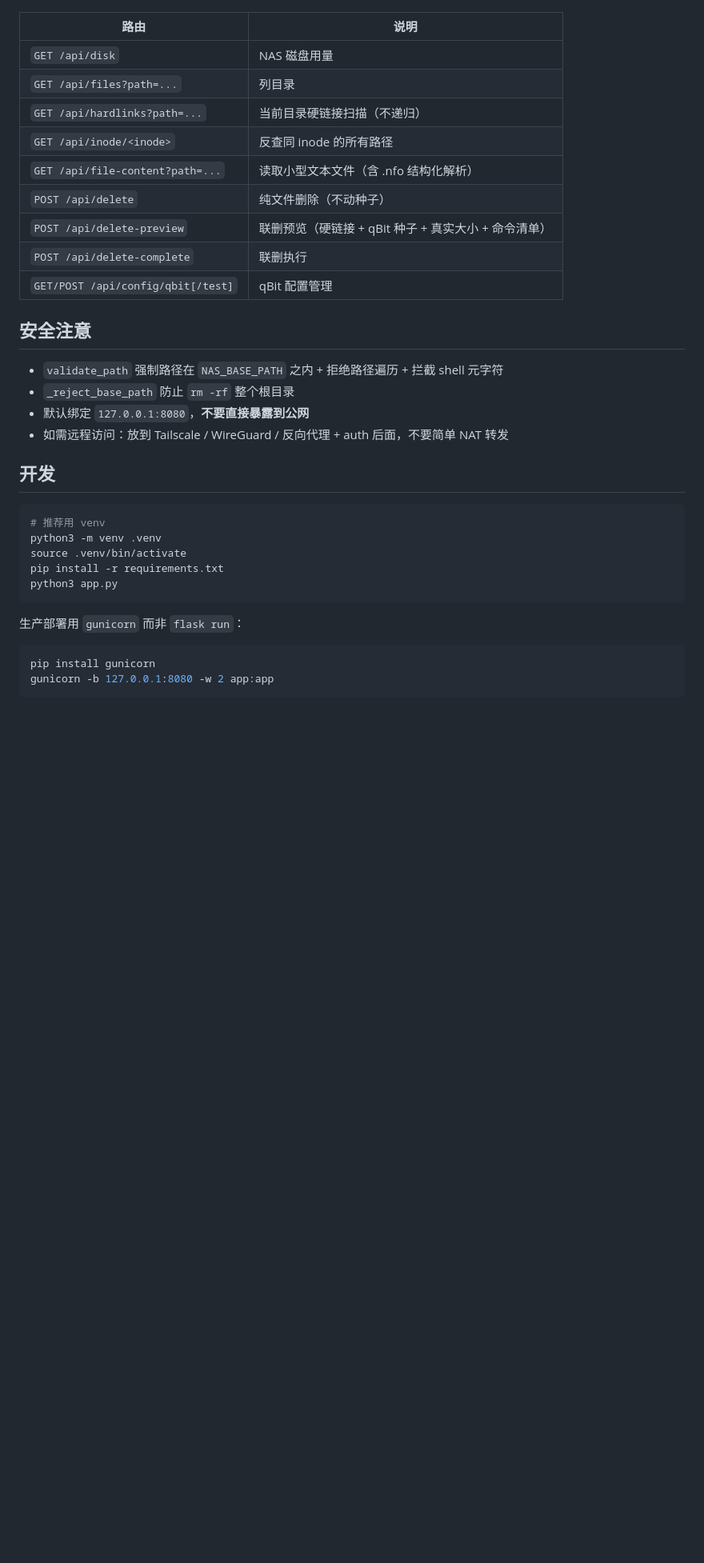
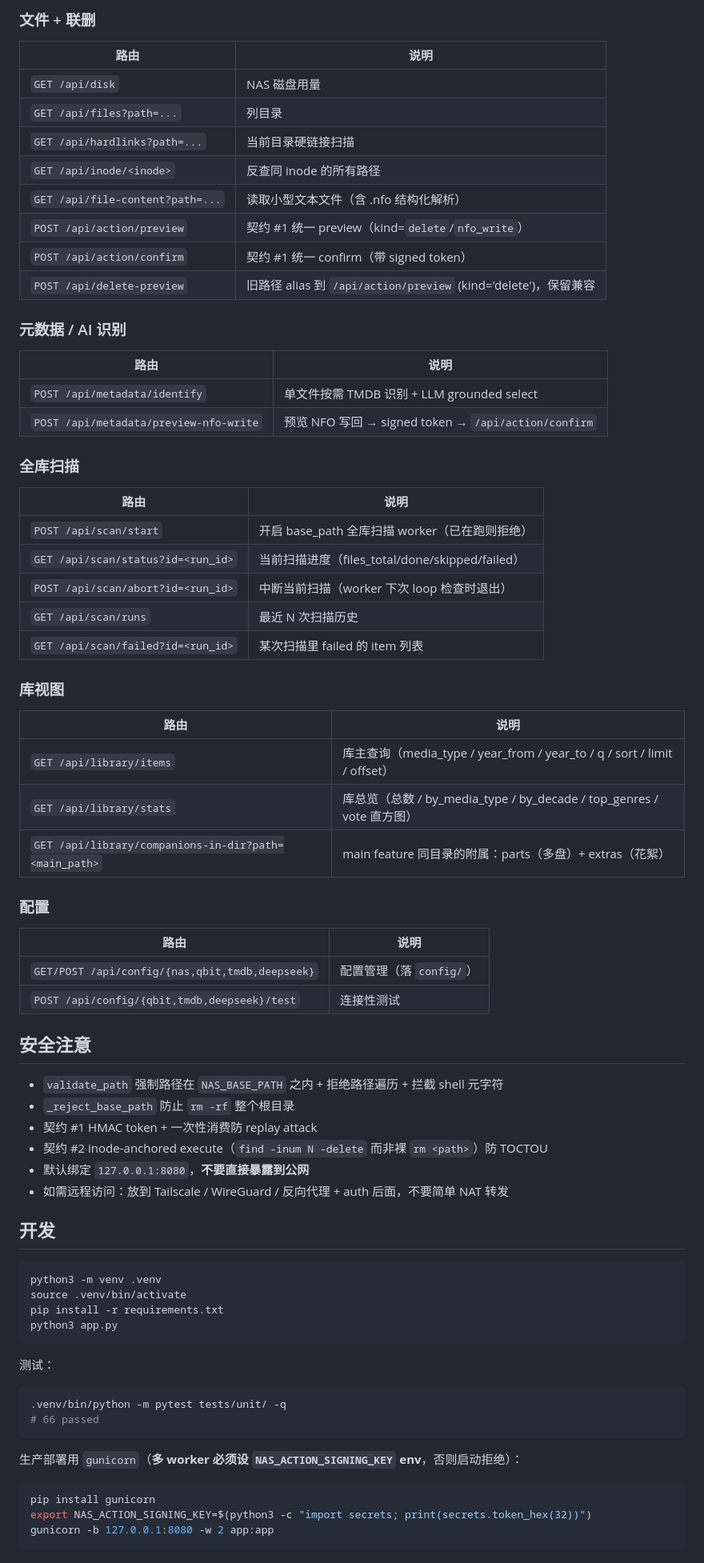
Before and after one commit to ystyleb/ai-media-keeper, a Markdown page: README.md, the part around one of its changes. Shown at 80% size. GitHub-like rendering; blank space fills up the shorter version.

````diff
--- a/README.md
+++ b/README.md
@@ -108,36 +126,73 @@ INFO:__main__:API Token loaded (64 chars).
 
+### 文件 + 联删
 | 路由 | 说明 |
 |---|---|
 | `GET /api/disk` | NAS 磁盘用量 |
 | `GET /api/files?path=...` | 列目录 |
-| `GET /api/hardlinks?path=...` | 当前目录硬链接扫描（不递归） |
+| `GET /api/hardlinks?path=...` | 当前目录硬链接扫描 |
 | `GET /api/inode/<inode>` | 反查同 inode 的所有路径 |
 | `GET /api/file-content?path=...` | 读取小型文本文件（含 .nfo 结构化解析） |
-| `POST /api/delete` | 纯文件删除（不动种子） |
-| `POST /api/delete-preview` | 联删预览（硬链接 + qBit 种子 + 真实大小 + 命令清单） |
-| `POST /api/delete-complete` | 联删执行 |
-| `GET/POST /api/config/qbit[/test]` | qBit 配置管理 |
+| `POST /api/action/preview` | 契约 #1 统一 preview（kind=`delete`/`nfo_write`） |
+| `POST /api/action/confirm` | 契约 #1 统一 confirm（带 signed token） |
+| `POST /api/delete-preview` | 旧路径 alias 到 `/api/action/preview` (kind='delete')，保留兼容 |
+
+### 元数据 / AI 识别
+| 路由 | 说明 |
+|---|---|
+| `POST /api/metadata/identify` | 单文件按需 TMDB 识别 + LLM grounded select |
+| `POST /api/metadata/preview-nfo-write` | 预览 NFO 写回 → signed token → `/api/action/confirm` |
+
+### 全库扫描
+| 路由 | 说明 |
+|---|---|
+| `POST /api/scan/start` | 开启 base_path 全库扫描 worker（已在跑则拒绝） |
+| `GET /api/scan/status?id=<run_id>` | 当前扫描进度（files_total/done/skipped/failed） |
+| `POST /api/scan/abort?id=<run_id>` | 中断当前扫描（worker 下次 loop 检查时退出） |
+| `GET /api/scan/runs` | 最近 N 次扫描历史 |
+| `GET /api/scan/failed?id=<run_id>` | 某次扫描里 failed 的 item 列表 |
+
+### 库视图
+| 路由 | 说明 |
+|---|---|
+| `GET /api/library/items` | 库主查询（media_type / year_from / year_to / q / sort / limit / offset） |
+| `GET /api/library/stats` | 库总览（总数 / by_media_type / by_decade / top_genres / vote 直方图） |
+| `GET /api/library/companions-in-dir?path=<main_path>` | main feature 同目录的附属：parts（多盘）+ extras（花絮） |
+
+### 配置
+| 路由 | 说明 |
+|---|---|
+| `GET/POST /api/config/{nas,qbit,tmdb,deepseek}` | 配置管理（落 `config/`） |
+| `POST /api/config/{qbit,tmdb,deepseek}/test` | 连接性测试 |
 
 ## 安全注意
 
 - `validate_path` 强制路径在 `NAS_BASE_PATH` 之内 + 拒绝路径遍历 + 拦截 shell 元字符
 - `_reject_base_path` 防止 `rm -rf` 整个根目录
+- 契约 #1 HMAC token + 一次性消费防 replay attack
+- 契约 #2 inode-anchored execute（`find -inum N -delete` 而非裸 `rm <path>`）防 TOCTOU
 - 默认绑定 `127.0.0.1:8080`，**不要直接暴露到公网**
 - 如需远程访问：放到 Tailscale / WireGuard / 反向代理 + auth 后面，不要简单 NAT 转发
 
 ## 开发
 
 ```bash
-# 推荐用 venv
 python3 -m venv .venv
 source .venv/bin/activate
 pip install -r requirements.txt
 python3 app.py
 ```
 
-生产部署用 `gunicorn` 而非 `flask run`：
+测试：
+
+```bash
+.venv/bin/python -m pytest tests/unit/ -q
+# 66 passed
+```
+
+生产部署用 `gunicorn`（**多 worker 必须设 `NAS_ACTION_SIGNING_KEY` env**，否则启动拒绝）：
 
 ```bash
 pip install gunicorn
+export NAS_ACTION_SIGNING_KEY=$(python3 -c "import secrets; print(secrets.token_hex(32))")
 gunicorn -b 127.0.0.1:8080 -w 2 app:app
 ```
````
Also changed, not shown: other parts of README.md (+87 -58 lines).
